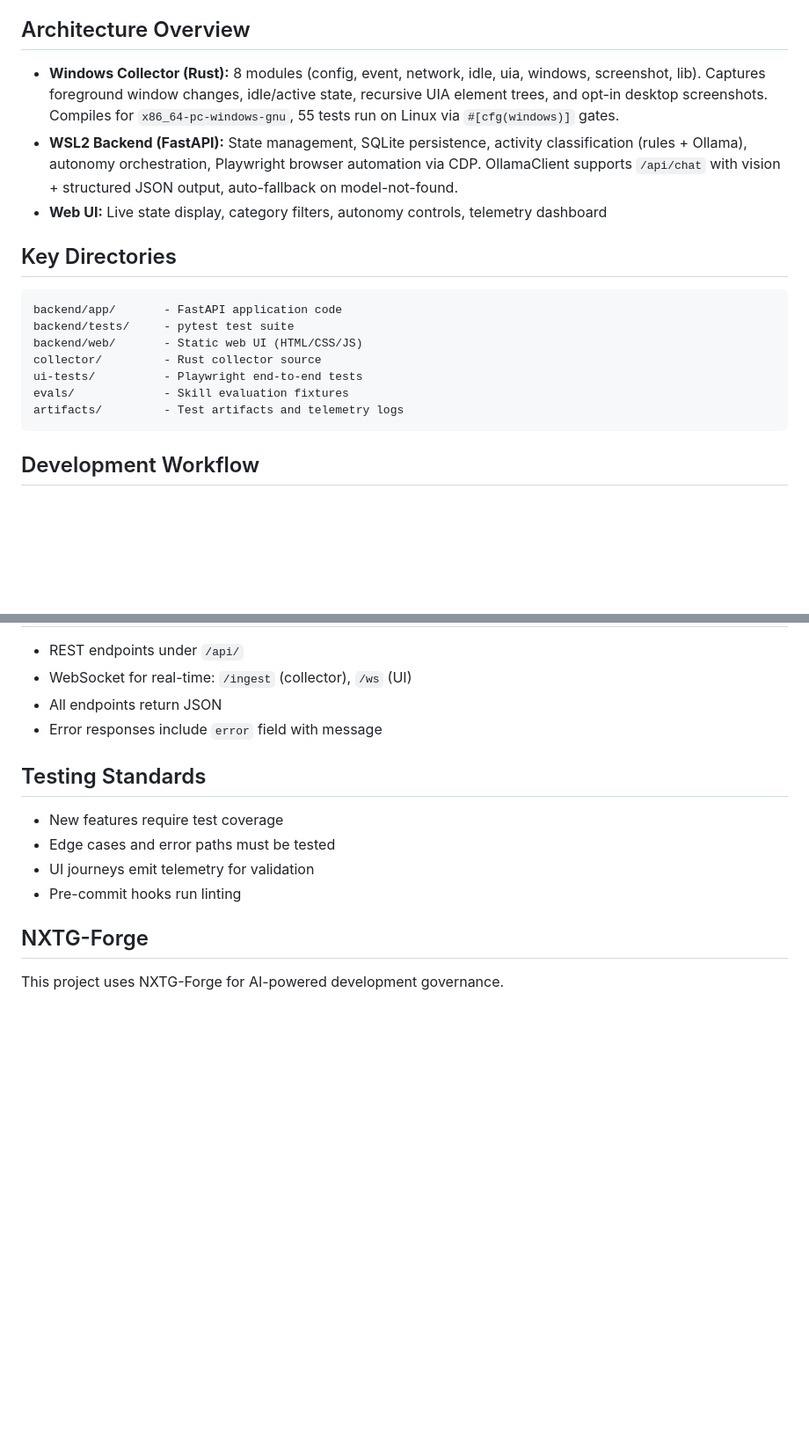
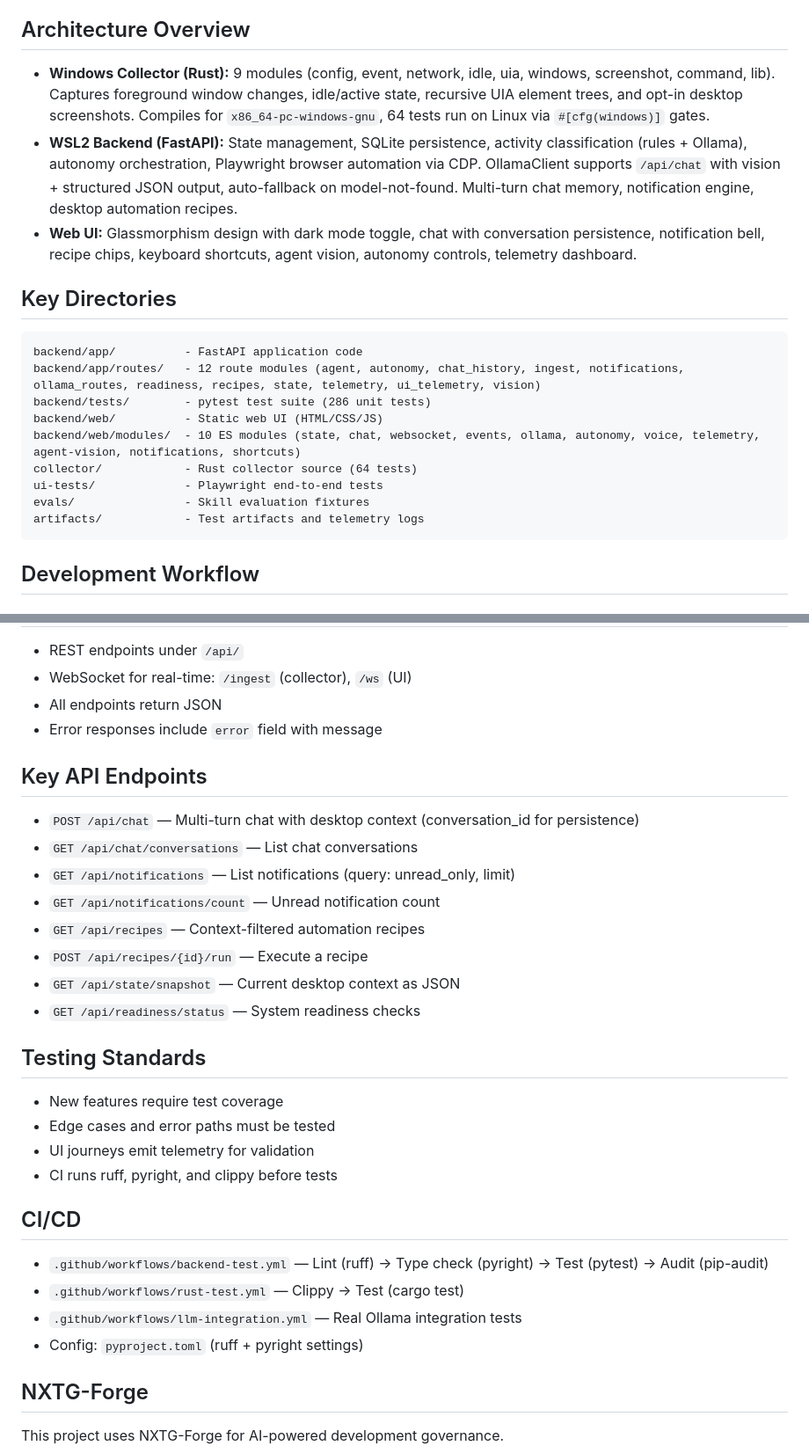
Before and after one commit to nxtg-ai/DesktopAI, a Markdown page: CLAUDE.md, 2 parts joined by grey strips. Shown at 88% size. Drawn GitHub-style; blank space fills up the shorter version.

Commit message:
docs: update CLAUDE.md with current architecture, test counts, and CI pipeline
Co-Authored-By: Claude Opus 4.6 <noreply@anthropic.com>

````diff
--- a/CLAUDE.md
+++ b/CLAUDE.md
@@ -8,19 +8,21 @@ An intelligent desktop assistant that observes user activity and can autonomousl
 - Real-time responsiveness with low-latency observation and execution
 
 ## Architecture Overview
-- **Windows Collector (Rust):** 8 modules (config, event, network, idle, uia, windows, screenshot, lib). Captures foreground window changes, idle/active state, recursive UIA element trees, and opt-in desktop screenshots. Compiles for `x86_64-pc-windows-gnu`, 55 tests run on Linux via `#[cfg(windows)]` gates.
-- **WSL2 Backend (FastAPI):** State management, SQLite persistence, activity classification (rules + Ollama), autonomy orchestration, Playwright browser automation via CDP. OllamaClient supports `/api/chat` with vision + structured JSON output, auto-fallback on model-not-found.
-- **Web UI:** Live state display, category filters, autonomy controls, telemetry dashboard
+- **Windows Collector (Rust):** 9 modules (config, event, network, idle, uia, windows, screenshot, command, lib). Captures foreground window changes, idle/active state, recursive UIA element trees, and opt-in desktop screenshots. Compiles for `x86_64-pc-windows-gnu`, 64 tests run on Linux via `#[cfg(windows)]` gates.
+- **WSL2 Backend (FastAPI):** State management, SQLite persistence, activity classification (rules + Ollama), autonomy orchestration, Playwright browser automation via CDP. OllamaClient supports `/api/chat` with vision + structured JSON output, auto-fallback on model-not-found. Multi-turn chat memory, notification engine, desktop automation recipes.
+- **Web UI:** Glassmorphism design with dark mode toggle, chat with conversation persistence, notification bell, recipe chips, keyboard shortcuts, agent vision, autonomy controls, telemetry dashboard.
 
 ## Key Directories
 ```
-backend/app/       - FastAPI application code
-backend/tests/     - pytest test suite
-backend/web/       - Static web UI (HTML/CSS/JS)
-collector/         - Rust collector source
-ui-tests/          - Playwright end-to-end tests
-evals/             - Skill evaluation fixtures
-artifacts/         - Test artifacts and telemetry logs
+backend/app/          - FastAPI application code
+backend/app/routes/   - 12 route modules (agent, autonomy, chat_history, ingest, notifications, ollama_routes, readiness, recipes, state, telemetry, ui_telemetry, vision)
+backend/tests/        - pytest test suite (286 unit tests)
+backend/web/          - Static web UI (HTML/CSS/JS)
+backend/web/modules/  - 10 ES modules (state, chat, websocket, events, ollama, autonomy, voice, telemetry, agent-vision, notifications, shortcuts)
+collector/            - Rust collector source (64 tests)
+ui-tests/             - Playwright end-to-end tests
+evals/                - Skill evaluation fixtures
+artifacts/            - Test artifacts and telemetry logs
 ```
 
 ## Development Workflow
@@ -61,11 +68,27 @@ pip install -r backend/requirements.txt
 - All endpoints return JSON
 - Error responses include `error` field with message
 
+## Key API Endpoints
+- `POST /api/chat` — Multi-turn chat with desktop context (conversation_id for persistence)
+- `GET /api/chat/conversations` — List chat conversations
+- `GET /api/notifications` — List notifications (query: unread_only, limit)
+- `GET /api/notifications/count` — Unread notification count
+- `GET /api/recipes` — Context-filtered automation recipes
+- `POST /api/recipes/{id}/run` — Execute a recipe
+- `GET /api/state/snapshot` — Current desktop context as JSON
+- `GET /api/readiness/status` — System readiness checks
+
 ## Testing Standards
 - New features require test coverage
 - Edge cases and error paths must be tested
 - UI journeys emit telemetry for validation
-- Pre-commit hooks run linting
+- CI runs ruff, pyright, and clippy before tests
+
+## CI/CD
+- `.github/workflows/backend-test.yml` — Lint (ruff) → Type check (pyright) → Test (pytest) → Audit (pip-audit)
+- `.github/workflows/rust-test.yml` — Clippy → Test (cargo test)
+- `.github/workflows/llm-integration.yml` — Real Ollama integration tests
+- Config: `pyproject.toml` (ruff + pyright settings)
 
 ## NXTG-Forge
 
````
Also changed, not shown: other parts of CLAUDE.md (+8 -3 lines).
